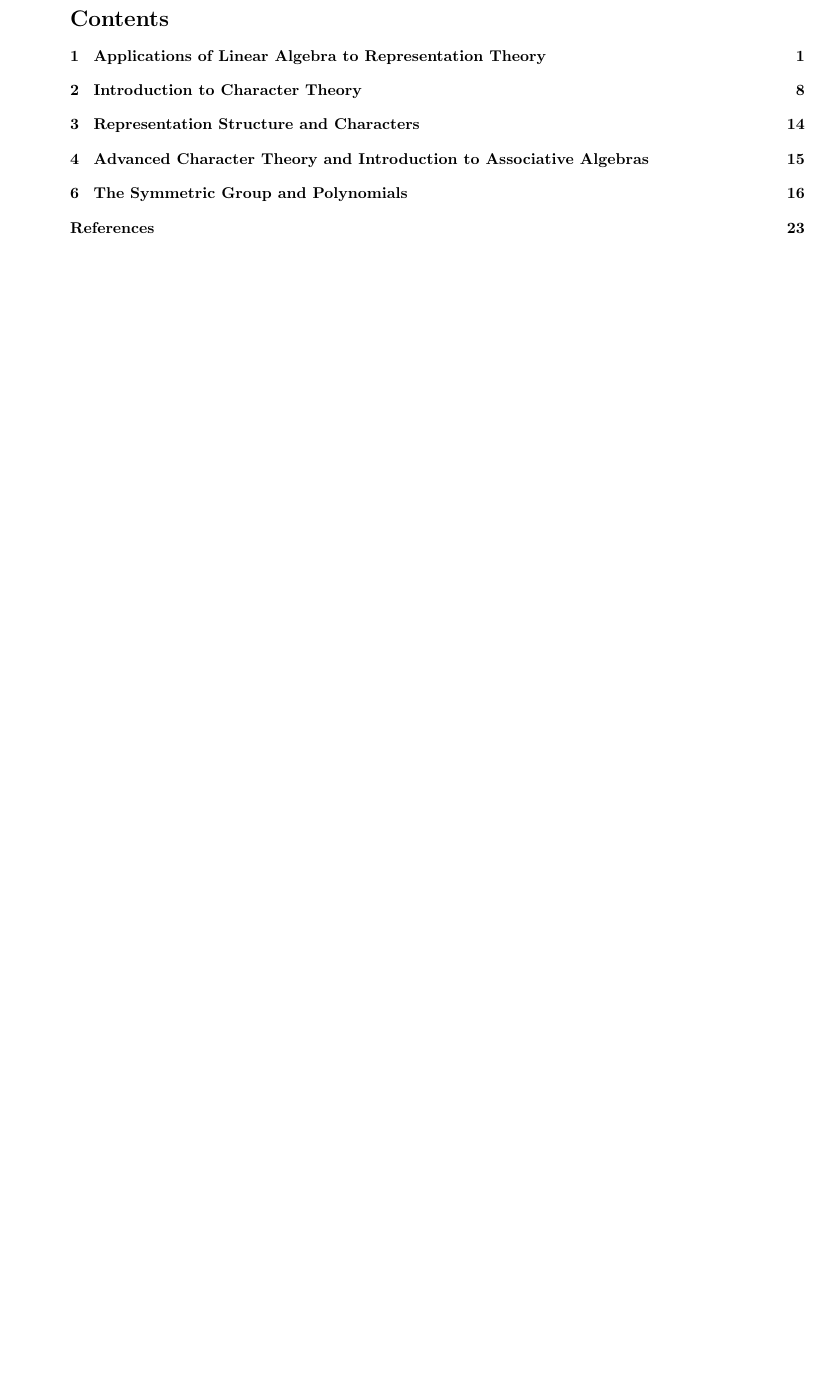
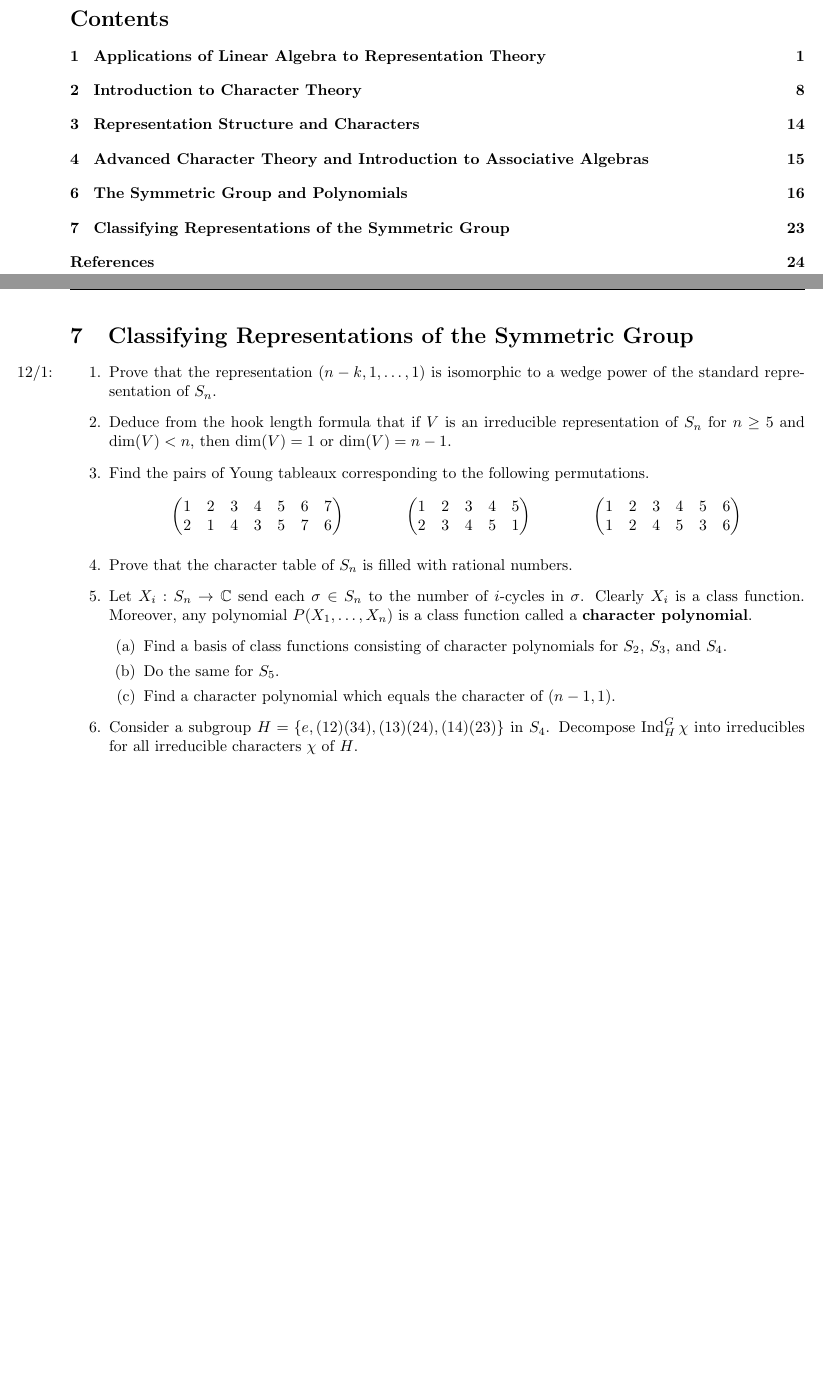
Before and after one commit to shadypuck/MATH26700Notes, a LaTeX problem sheet (PSets/psets.tex, which reads PSets/PSet7/pset7.tex): part of page 2 of 25 before the commit and two parts of pages 2 and 25 of 26 after it, the two joined at a grey line, cut so that both start at the same text, the shorter picture padded with empty space. Compiled offline with pdfLaTeX.

Commit message:
Problem Set 7 (Questions)

```diff
--- /dev/null
+++ b/PSets/PSet7/pset7.tex
@@ -0,0 +1,44 @@
+\documentclass[../psets.tex]{subfiles}
+
+\pagestyle{main}
+\renewcommand{\leftmark}{Problem Set \thesection}
+\setcounter{section}{6}
+
+\begin{document}
+
+
+
+
+\section{Classifying Representations of the Symmetric Group}
+\begin{enumerate}
+    \item \marginnote{12/1:}Prove that the representation $(n-k,1,\dots,1)$ is isomorphic to a wedge power of the standard representation of $S_n$.
+    \item Deduce from the hook length formula that if $V$ is an irreducible representation of $S_n$ for $n\geq 5$ and $\dim(V)<n$, then $\dim(V)=1$ or $\dim(V)=n-1$.
+    \item Find the pairs of Young tableaux corresponding to the following permutations.
+    \begin{align*}
+        \begin{pmatrix}
+            1 & 2 & 3 & 4 & 5 & 6 & 7\\
+            2 & 1 & 4 & 3 & 5 & 7 & 6\\
+        \end{pmatrix}&&
+        \begin{pmatrix}
+            1 & 2 & 3 & 4 & 5\\
+            2 & 3 & 4 & 5 & 1\\
+        \end{pmatrix}&&
+        \begin{pmatrix}
+            1 & 2 & 3 & 4 & 5 & 6\\
+            1 & 2 & 4 & 5 & 3 & 6\\
+        \end{pmatrix}
+    \end{align*}
+    \item Prove that the character table of $S_n$ is filled with rational numbers.
+    \item Let $X_i:S_n\to\C$ send each $\sigma\in S_n$ to the number of $i$-cycles in $\sigma$. Clearly $X_i$ is a class function. Moreover, any polynomial $P(X_1,\dots,X_n)$ is a class function called a \textbf{character polynomial}.
+    \begin{enumerate}
+        \item Find a basis of class functions consisting of character polynomials for $S_2$, $S_3$, and $S_4$.
+        \item Do the same for $S_5$.
+        \item Find a character polynomial which equals the character of $(n-1,1)$.
+    \end{enumerate}
+    \item Consider a subgroup $H=\{e,(12)(34),(13)(24),(14)(23)\}$ in $S_4$. Decompose $\ind_H^G\chi$ into irreducibles for all irreducible characters $\chi$ of $H$.
+\end{enumerate}
+
+
+
+
+\end{document}
```
Also changed, not shown: PSets/psets.tex (+3 -0 lines), PSets/PSet7/pset7.pdf (added), PSets/psets.pdf.
